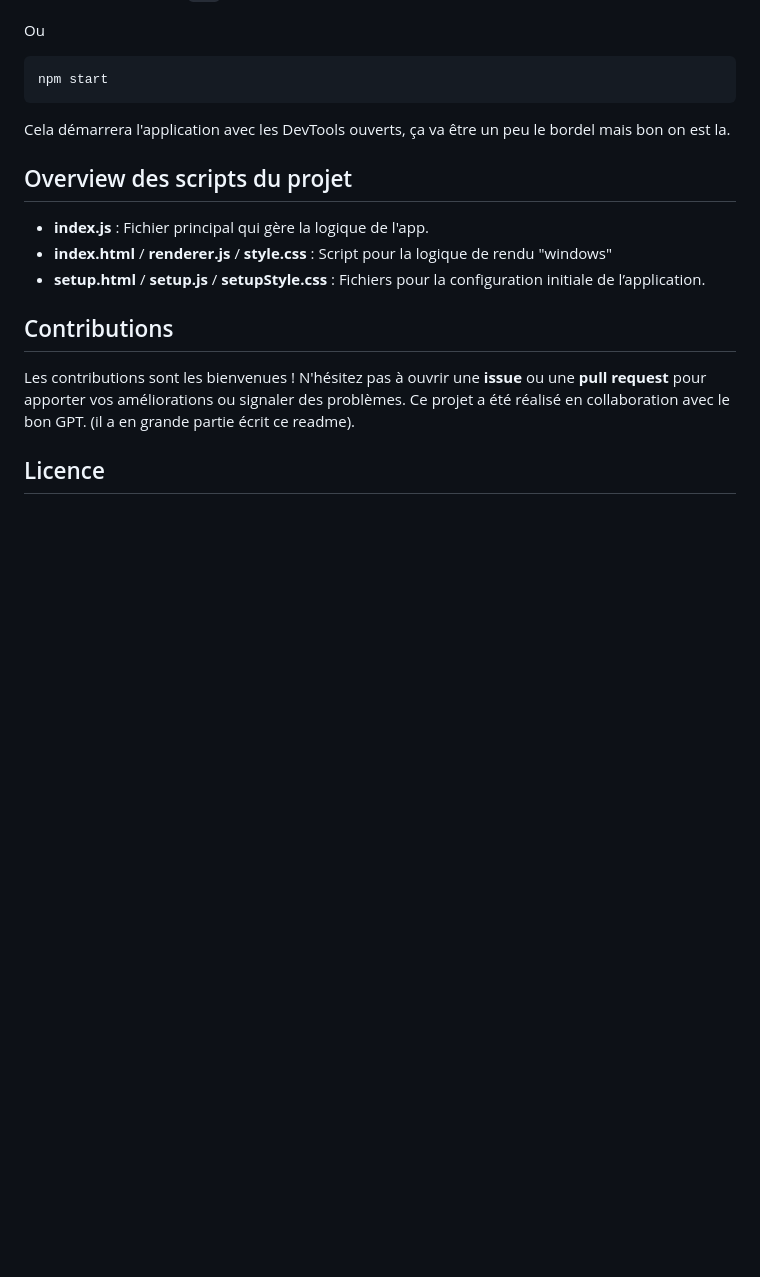
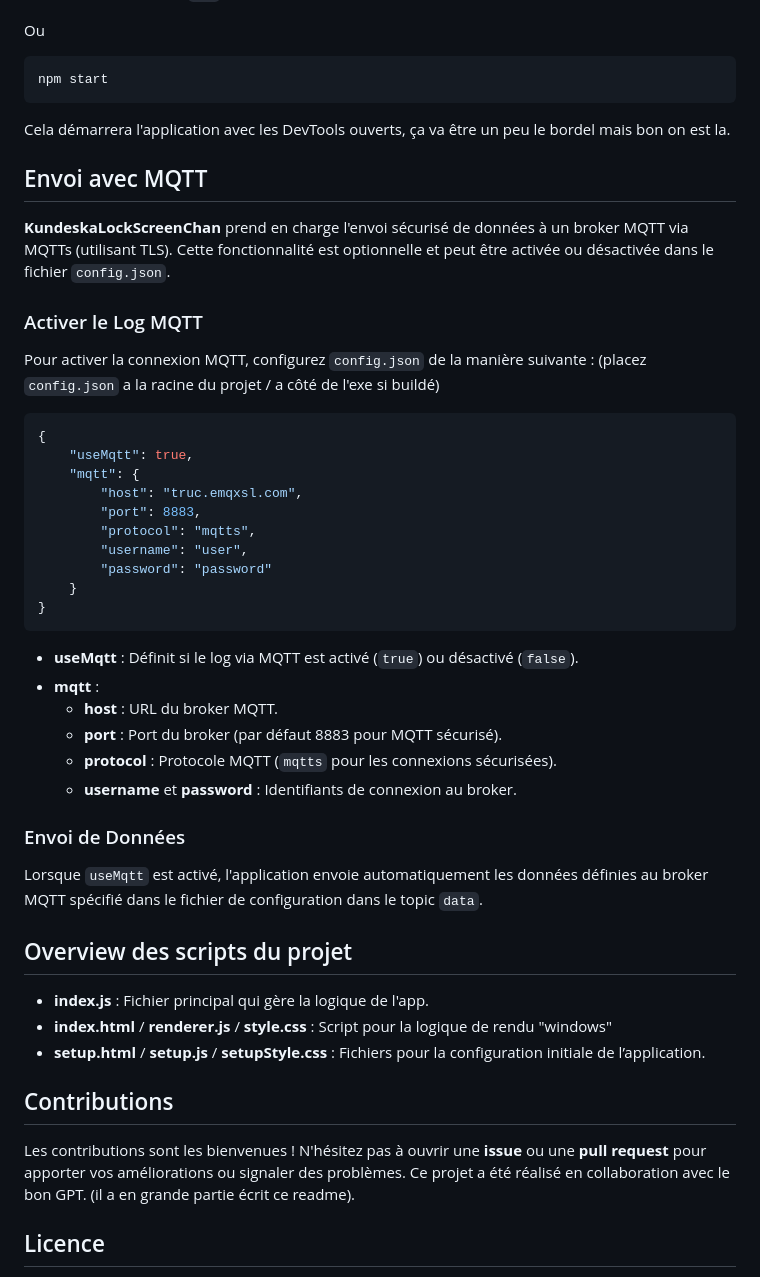
Before and after one commit to Hmidoukourouk/WDLS, a Markdown page: README.md, the part around the change printed below. Rendered like a GitHub page; blank space fills up the shorter version.

````diff
--- a/README.md
+++ b/README.md
@@ -85,6 +89,39 @@ Ou
    ```
 Cela démarrera l'application avec les DevTools ouverts, ça va être un peu le bordel mais bon on est la.
 
+## Envoi avec MQTT
+
+**KundeskaLockScreenChan** prend en charge l'envoi sécurisé de données à un broker MQTT via MQTTs (utilisant TLS). Cette fonctionnalité est optionnelle et peut être activée ou désactivée dans le fichier `config.json`.
+
+### Activer le Log MQTT
+
+Pour activer la connexion MQTT, configurez `config.json` de la manière suivante :
+(placez `config.json` a la racine du projet / a côté de l'exe si buildé)
+
+```json
+{
+    "useMqtt": true,
+    "mqtt": {
+        "host": "truc.emqxsl.com",
+        "port": 8883,
+        "protocol": "mqtts",
+        "username": "user",
+        "password": "password"
+    }
+}
+```
+
+- **useMqtt** : Définit si le log via MQTT est activé (`true`) ou désactivé (`false`).
+- **mqtt** :
+  - **host** : URL du broker MQTT.
+  - **port** : Port du broker (par défaut 8883 pour MQTT sécurisé).
+  - **protocol** : Protocole MQTT (`mqtts` pour les connexions sécurisées).
+  - **username** et **password** : Identifiants de connexion au broker.
+
+### Envoi de Données
+
+Lorsque `useMqtt` est activé, l'application envoie automatiquement les données définies au broker MQTT spécifié dans le fichier de configuration dans le topic `data`.
+
 ## Overview des scripts du projet
 
 - **index.js** : Fichier principal qui gère la logique de l'app.
````
Also changed, not shown: other parts of README.md (+4 -0 lines), imgs/setup.jpg, 9 other files.
